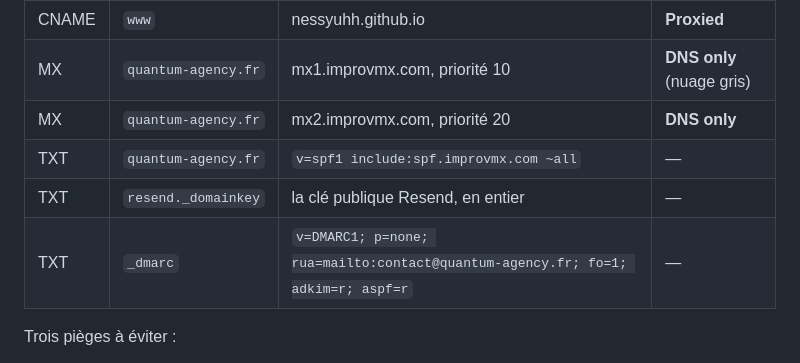
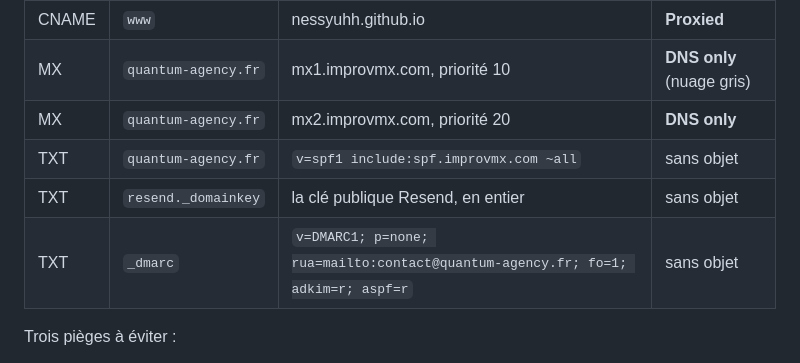
Before and after one commit to Nessyuhh/quantum-agency, a Markdown page: outils/BASCULE-CLOUDFLARE.md, the part around the change. Drawn GitHub-style.

Commit message:
Tableau de la procédure DNS : plus de tiret long
Co-Authored-By: Claude Opus 5 <noreply@anthropic.com>

```diff
--- a/outils/BASCULE-CLOUDFLARE.md
+++ b/outils/BASCULE-CLOUDFLARE.md
@@ -59,9 +59,9 @@ Dans l'onglet **DNS** de Cloudflare, la zone doit contenir exactement ceci :
 | CNAME | `www` | nessyuhh.github.io | **Proxied** |
 | MX | `quantum-agency.fr` | mx1.improvmx.com, priorité 10 | **DNS only** (nuage gris) |
 | MX | `quantum-agency.fr` | mx2.improvmx.com, priorité 20 | **DNS only** |
-| TXT | `quantum-agency.fr` | `v=spf1 include:spf.improvmx.com ~all` | — |
-| TXT | `resend._domainkey` | la clé publique Resend, en entier | — |
-| TXT | `_dmarc` | `v=DMARC1; p=none; rua=mailto:contact@quantum-agency.fr; fo=1; adkim=r; aspf=r` | — |
+| TXT | `quantum-agency.fr` | `v=spf1 include:spf.improvmx.com ~all` | sans objet |
+| TXT | `resend._domainkey` | la clé publique Resend, en entier | sans objet |
+| TXT | `_dmarc` | `v=DMARC1; p=none; rua=mailto:contact@quantum-agency.fr; fo=1; adkim=r; aspf=r` | sans objet |
 
 Trois pièges à éviter :
 
```
